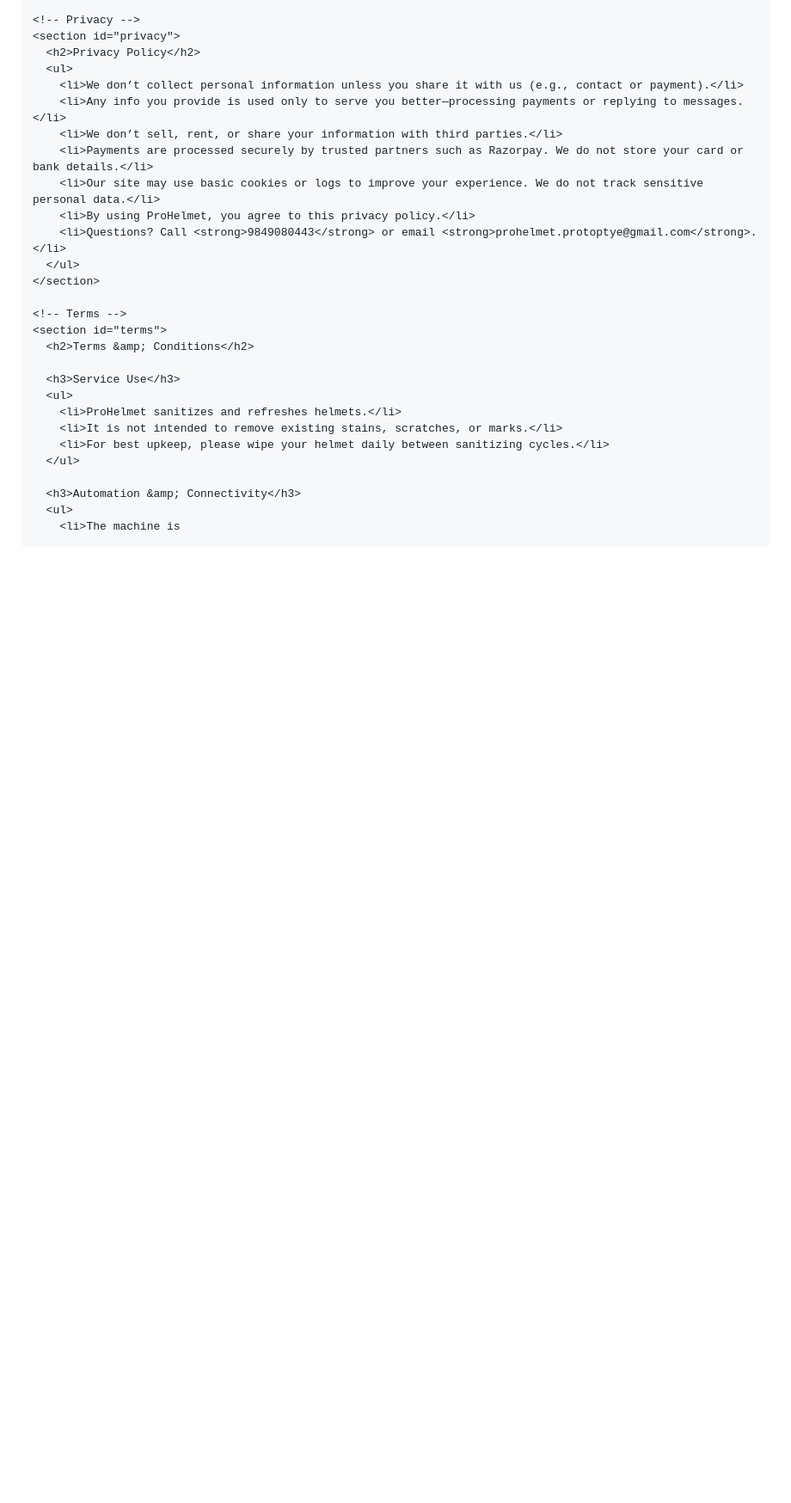
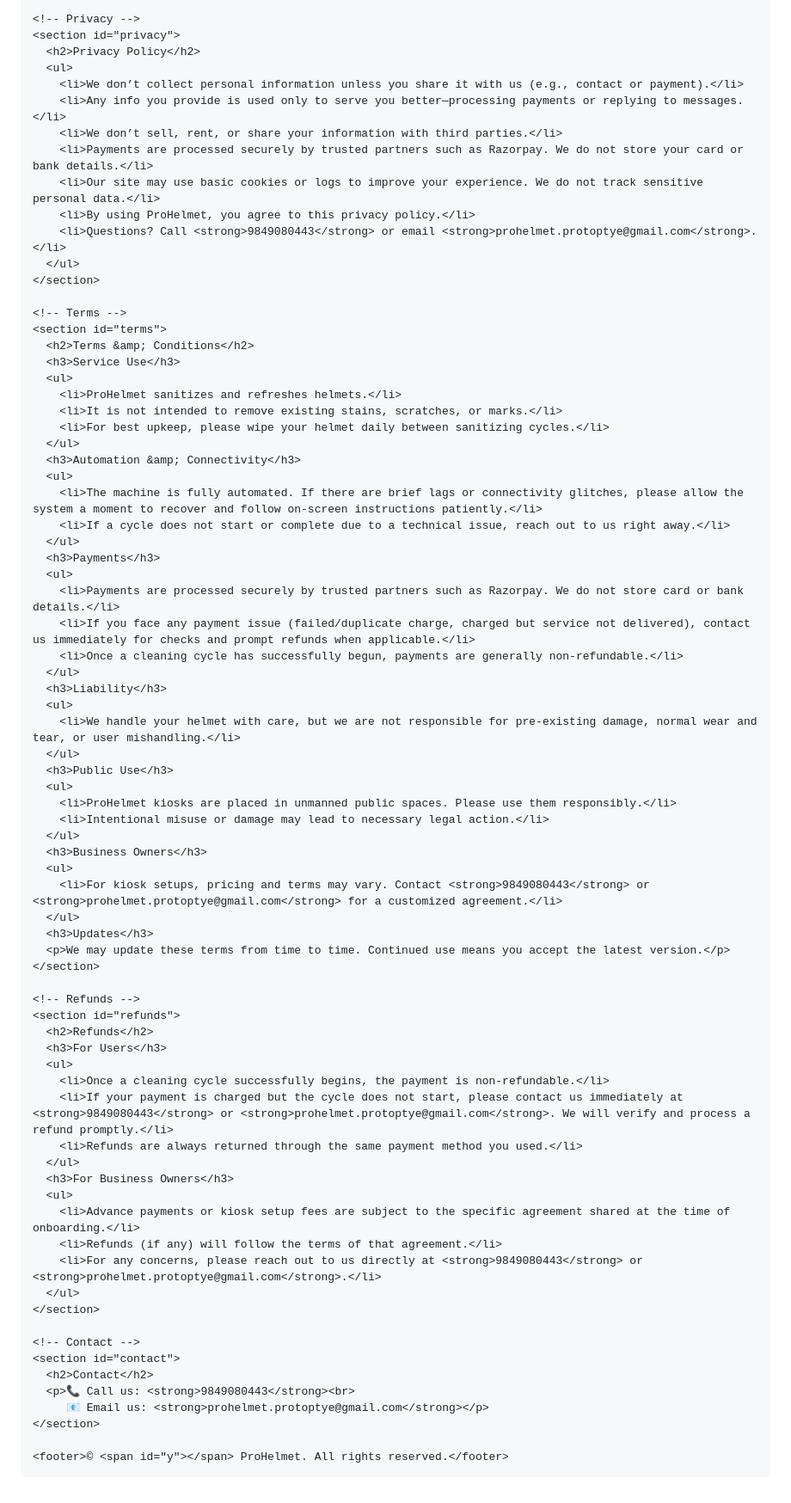
Before and after one commit to ProHelmet0210/prohelmet, a Markdown page: README.md, the part around one of its changes. Shown at 86% size. GitHub-like rendering; blank space fills up the shorter version.

```diff
--- a/README.md
+++ b/README.md
@@ -88,14 +105,67 @@
     <!-- Terms -->
     <section id="terms">
       <h2>Terms &amp; Conditions</h2>
-
       <h3>Service Use</h3>
       <ul>
         <li>ProHelmet sanitizes and refreshes helmets.</li>
         <li>It is not intended to remove existing stains, scratches, or marks.</li>
         <li>For best upkeep, please wipe your helmet daily between sanitizing cycles.</li>
       </ul>
-
       <h3>Automation &amp; Connectivity</h3>
       <ul>
-        <li>The machine is
+        <li>The machine is fully automated. If there are brief lags or connectivity glitches, please allow the system a moment to recover and follow on-screen instructions patiently.</li>
+        <li>If a cycle does not start or complete due to a technical issue, reach out to us right away.</li>
+      </ul>
+      <h3>Payments</h3>
+      <ul>
+        <li>Payments are processed securely by trusted partners such as Razorpay. We do not store card or bank details.</li>
+        <li>If you face any payment issue (failed/duplicate charge, charged but service not delivered), contact us immediately for checks and prompt refunds when applicable.</li>
+        <li>Once a cleaning cycle has successfully begun, payments are generally non-refundable.</li>
+      </ul>
+      <h3>Liability</h3>
+      <ul>
+        <li>We handle your helmet with care, but we are not responsible for pre-existing damage, normal wear and tear, or user mishandling.</li>
+      </ul>
+      <h3>Public Use</h3>
+      <ul>
+        <li>ProHelmet kiosks are placed in unmanned public spaces. Please use them responsibly.</li>
+        <li>Intentional misuse or damage may lead to necessary legal action.</li>
+      </ul>
+      <h3>Business Owners</h3>
+      <ul>
+        <li>For kiosk setups, pricing and terms may vary. Contact <strong>9849080443</strong> or <strong>prohelmet.protoptye@gmail.com</strong> for a customized agreement.</li>
+      </ul>
+      <h3>Updates</h3>
+      <p>We may update these terms from time to time. Continued use means you accept the latest version.</p>
+    </section>
+
+    <!-- Refunds -->
+    <section id="refunds">
+      <h2>Refunds</h2>
+      <h3>For Users</h3>
+      <ul>
+        <li>Once a cleaning cycle successfully begins, the payment is non-refundable.</li>
+        <li>If your payment is charged but the cycle does not start, please contact us immediately at <strong>9849080443</strong> or <strong>prohelmet.protoptye@gmail.com</strong>. We will verify and process a refund promptly.</li>
+        <li>Refunds are always returned through the same payment method you used.</li>
+      </ul>
+      <h3>For Business Owners</h3>
+      <ul>
+        <li>Advance payments or kiosk setup fees are subject to the specific agreement shared at the time of onboarding.</li>
+        <li>Refunds (if any) will follow the terms of that agreement.</li>
+        <li>For any concerns, please reach out to us directly at <strong>9849080443</strong> or <strong>prohelmet.protoptye@gmail.com</strong>.</li>
+      </ul>
+    </section>
+
+    <!-- Contact -->
+    <section id="contact">
+      <h2>Contact</h2>
+      <p>📞 Call us: <strong>9849080443</strong><br>
+         📧 Email us: <strong>prohelmet.protoptye@gmail.com</strong></p>
+    </section>
+
+    <footer>© <span id="y"></span> ProHelmet. All rights reserved.</footer>
+  </div>
+
+  <script>document.getElementById('y').textContent=new Date().getFullYear()</script>
+</body>
+</html>
```
Also changed, not shown: other parts of README.md (+27 -10 lines).
